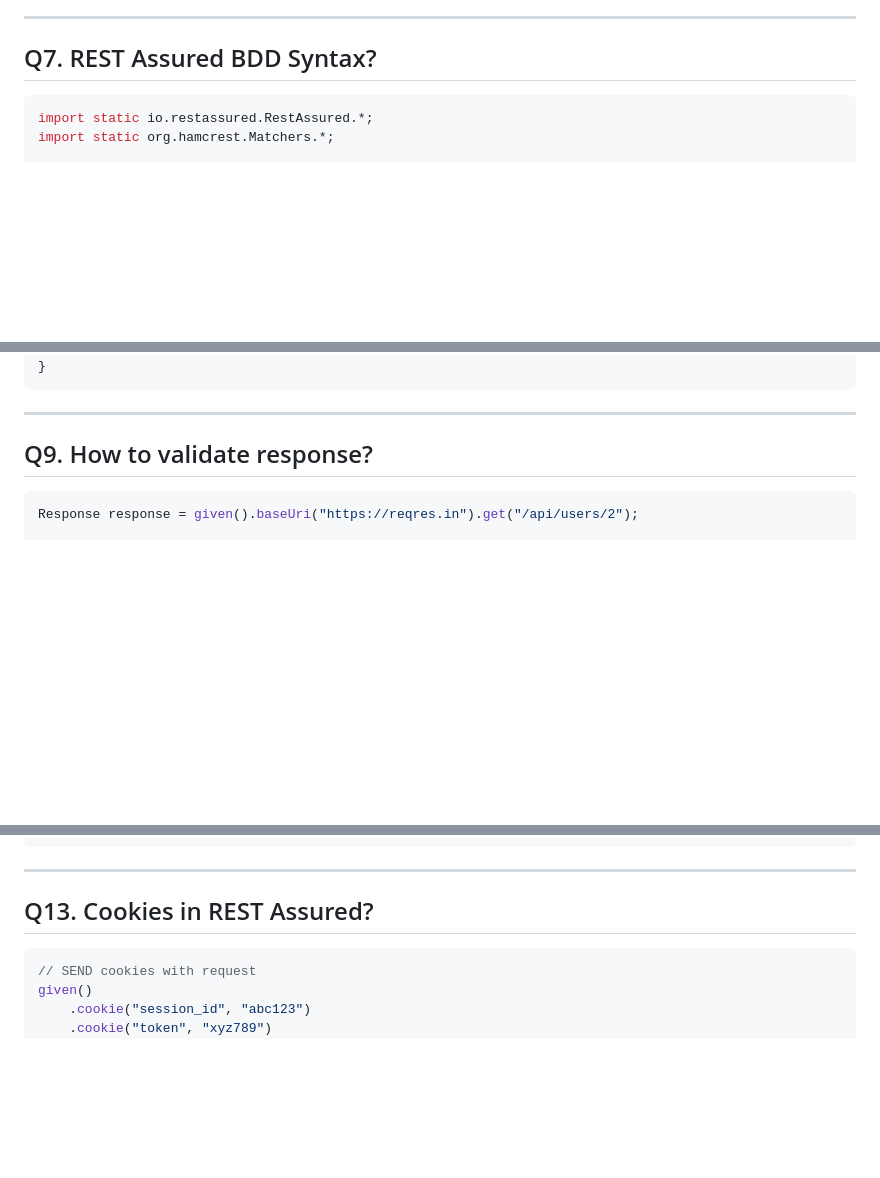
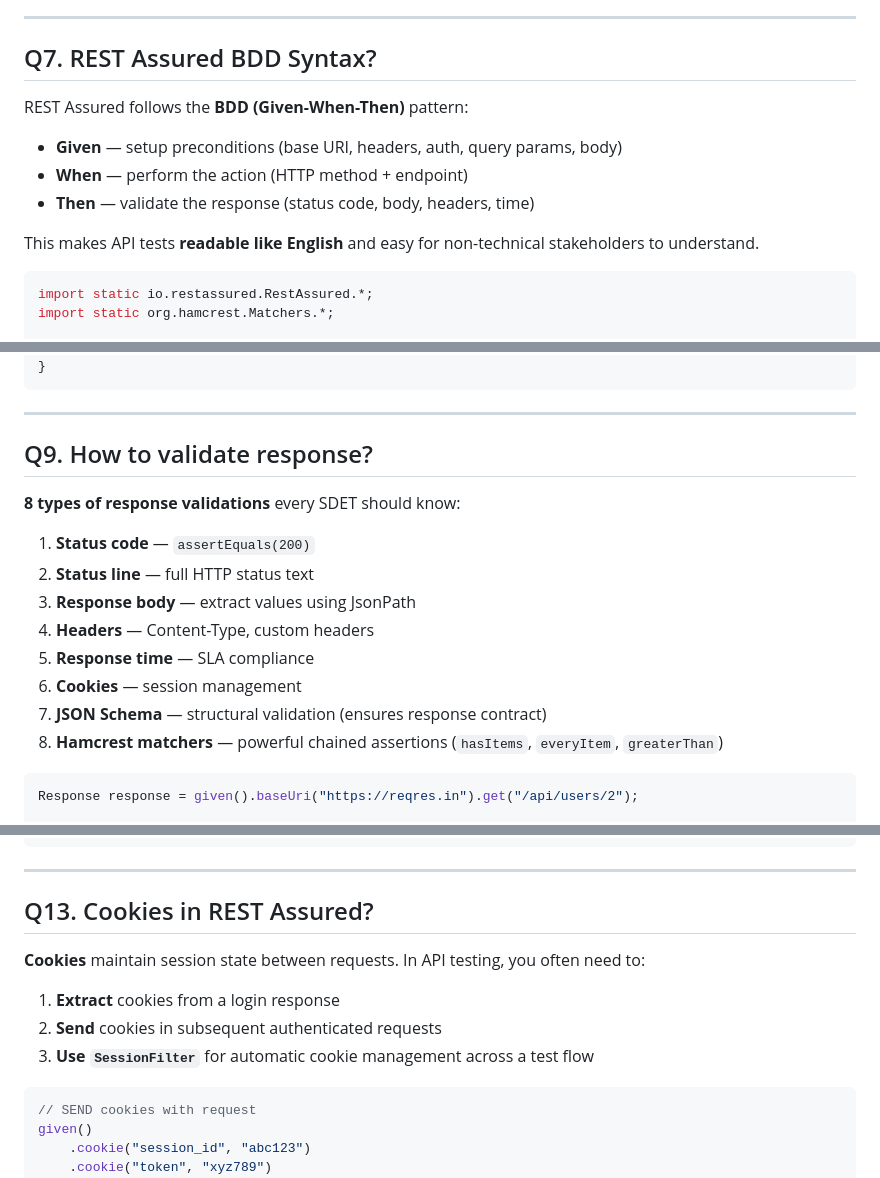
Before and after one commit to vogueversestudio-sys/interview-sdet-qa, a Markdown page: 10_Review_REST_Assured_API.md, 3 parts joined by grey strips. Drawn GitHub-style; blank space fills up the shorter version.

Commit message:
Enhance REST Assured API review with detailed sections
Added explanations for REST Assured BDD syntax, CRUD operations, response validation types, cookies management, logging best practices, JSON Schema validation, and JsonPath usage.

````diff
--- a/10_Review_REST_Assured_API.md
+++ b/10_Review_REST_Assured_API.md
@@ -151,6 +151,13 @@ REST Assured is an **open-source Java library** used for testing and **validatin
 
 ## Q7. REST Assured BDD Syntax?
 
+REST Assured follows the **BDD (Given-When-Then)** pattern:
+- **Given** — setup preconditions (base URI, headers, auth, query params, body)
+- **When** — perform the action (HTTP method + endpoint)
+- **Then** — validate the response (status code, body, headers, time)
+
+This makes API tests **readable like English** and easy for non-technical stakeholders to understand.
+
 ```java
 import static io.restassured.RestAssured.*;
 import static org.hamcrest.Matchers.*;
@@ -268,6 +277,16 @@ public void testDeleteUser() {
 ---
 
 ## Q9. How to validate response?
+
+**8 types of response validations** every SDET should know:
+1. **Status code** — `assertEquals(200)`
+2. **Status line** — full HTTP status text
+3. **Response body** — extract values using JsonPath
+4. **Headers** — Content-Type, custom headers
+5. **Response time** — SLA compliance
+6. **Cookies** — session management
+7. **JSON Schema** — structural validation (ensures response contract)
+8. **Hamcrest matchers** — powerful chained assertions (`hasItems`, `everyItem`, `greaterThan`)
 
 ```java
 Response response = given().baseUri("https://reqres.in").get("/api/users/2");
@@ -449,6 +468,11 @@ given()
 
 ## Q13. Cookies in REST Assured?
 
+**Cookies** maintain session state between requests. In API testing, you often need to:
+1. **Extract** cookies from a login response
+2. **Send** cookies in subsequent authenticated requests
+3. **Use `SessionFilter`** for automatic cookie management across a test flow
+
 ```java
 // SEND cookies with request
 given()
````
Also changed, not shown: other parts of 10_Review_REST_Assured_API.md (+13 -1 lines).
